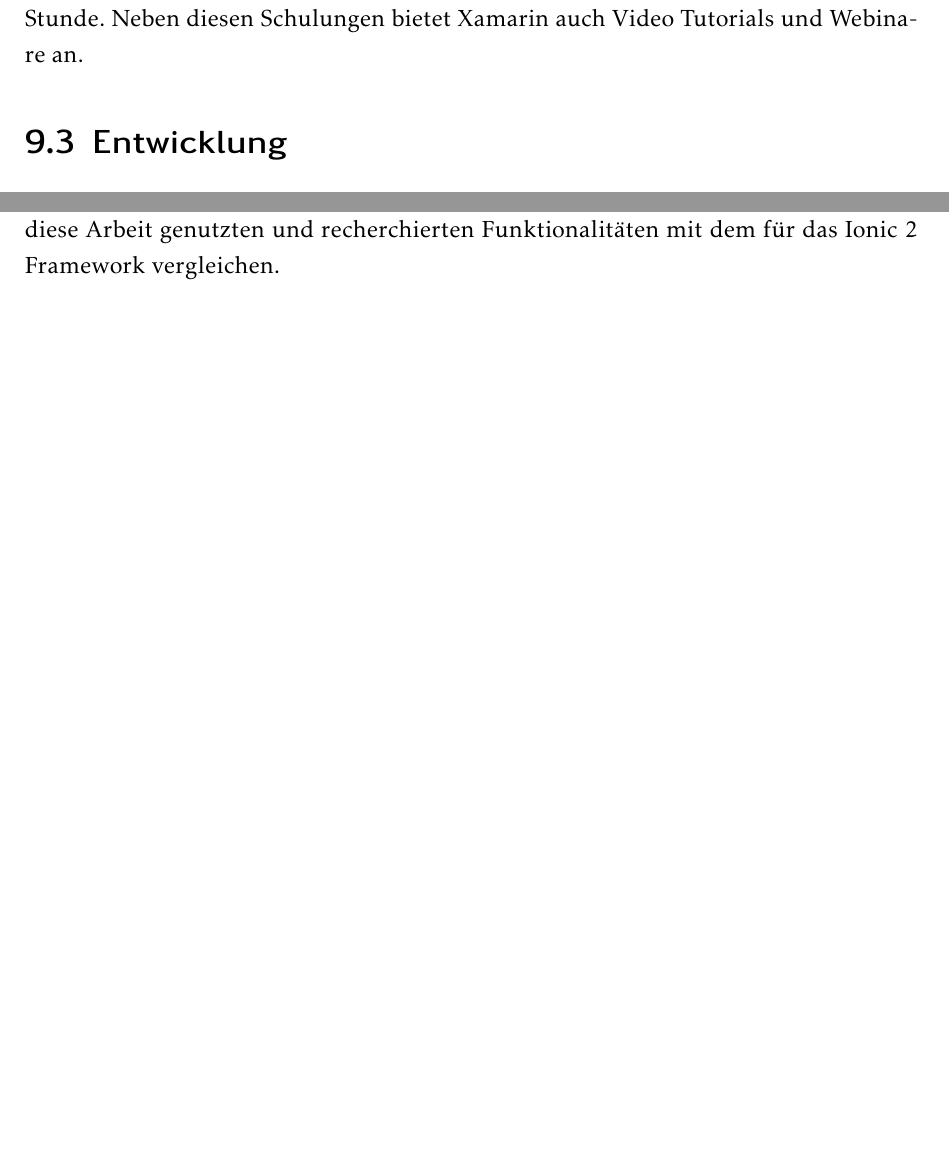
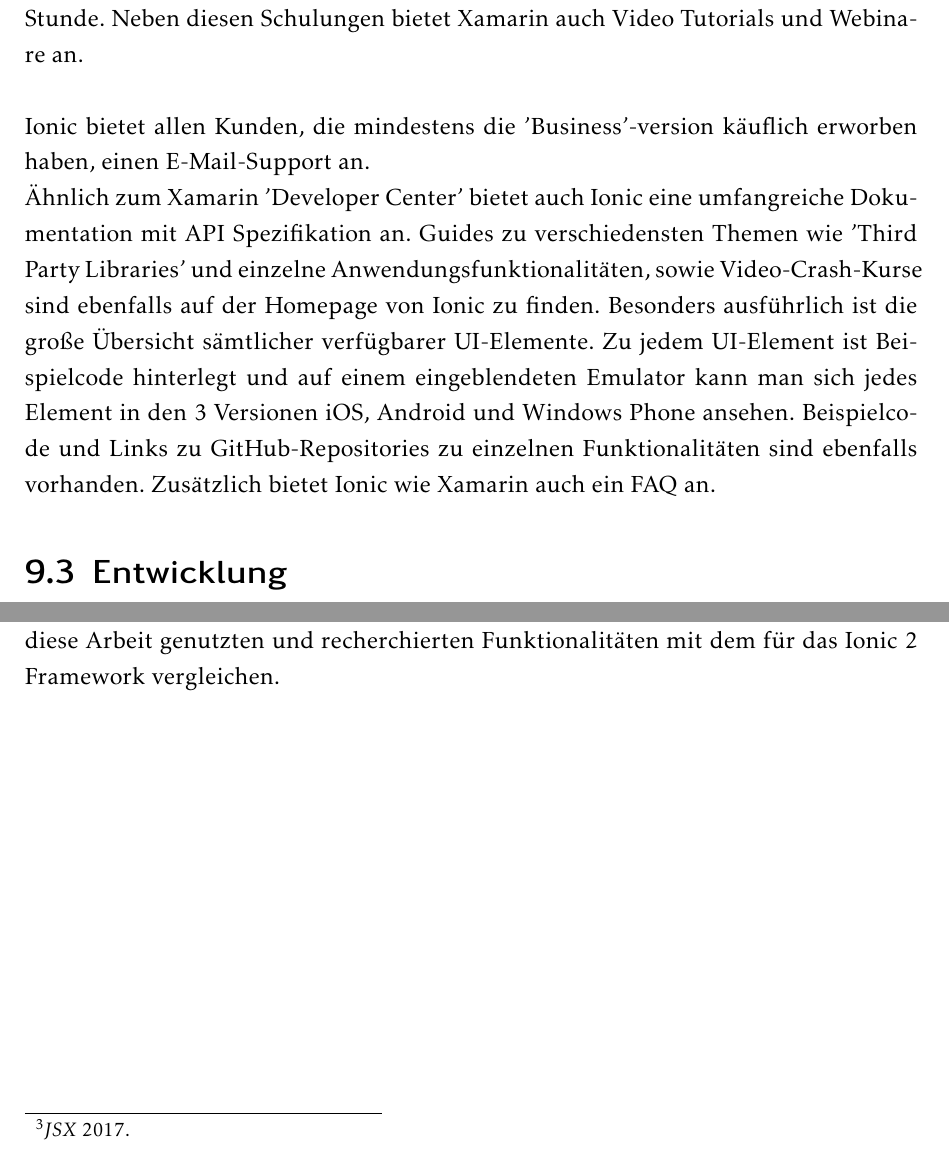
Before and after one commit to Mogi88/ProjektarbeitMaster, a LaTeX document (Projektarbeit.tex, which reads Auswertung.tex): two parts of pages 87 and 91 of 93 before the commit and two parts of pages 87 and 91 of 94 after it, joined at a grey line, cut so that both start at the same text, the shorter picture padded with empty space. Compiled offline with pdfLaTeX.

Commit message:
Support und Community Ionic 1

```diff
--- a/Auswertung.tex
+++ b/Auswertung.tex
@@ -39,6 +39,11 @@
 Xamarin betreibt ein eigenes Forum mit mehreren Unterforen zu Themen wie Android, iOS, Tools etc. Es befinden sich über 80.000 Threads mit über 400.000 Posts in diesem Forum (Stand Februar 2017). Zusätzlich zum Xamarin Forum sind bei der 'Stack Overflow'-Community\footcite{StackOverfolw} noch über 55.000 Threads, die sich mit Themen zu Xamarin beschäftigen, zu finden.
 \\
 Was Schulungen betrifft, so bieten die 'Xamarin Consulting Partners' sowohl Präsenz- als auch Videokonferenz-Schulungen an. Eine Präsenzschulung kann für 2-10 Tage gebucht werden und kostet dabei 1500\$ pro Tag plus Reisekosten. Schulungen via Konferenzschaltung können für 2-6 Stunden gebucht werden und kosten 200\$ pro Stunde. Neben diesen Schulungen bietet Xamarin auch Video Tutorials und Webinare an.
+\\
+\\
+Ionic bietet allen Kunden, die mindestens die 'Business'-version käuflich erworben haben, einen E-Mail-Support an.
+\\
+Ähnlich zum Xamarin 'Developer Center' bietet auch Ionic eine umfangreiche Dokumentation mit API Spezifikation an. Guides zu verschiedensten Themen wie 'Third Party Libraries' und einzelne Anwendungsfunktionalitäten, sowie Video-Crash-Kurse sind ebenfalls auf der Homepage von Ionic zu finden. Besonders ausführlich ist die große Übersicht sämtlicher verfügbarer UI-Elemente. Zu jedem UI-Element ist Beispielcode hinterlegt und auf einem eingeblendeten Emulator kann man sich jedes Element in den 3 Versionen iOS, Android und Windows Phone ansehen. Beispielcode und Links zu GitHub-Repositories zu einzelnen Funktionalitäten sind ebenfalls vorhanden. Zusätzlich bietet Ionic wie Xamarin auch ein FAQ an.
 
 \section{Entwicklung}
 
```
Also changed, not shown: 4 other files.
